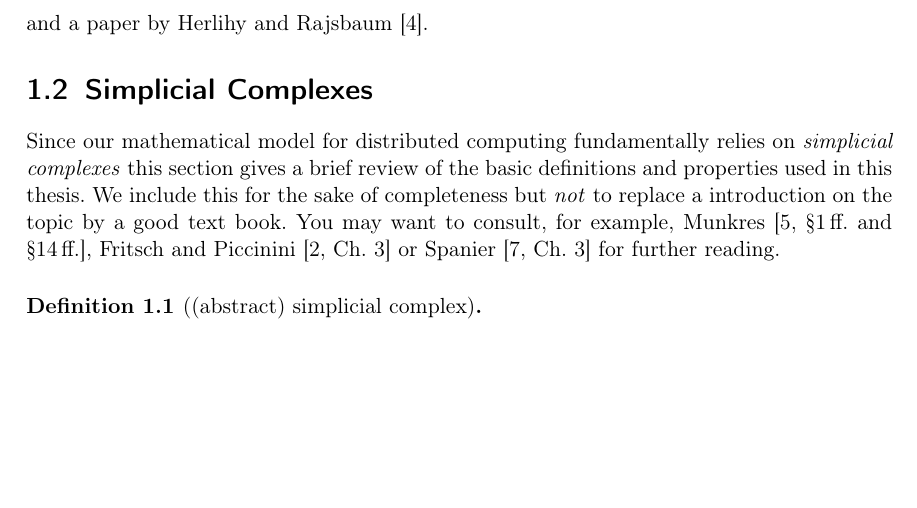
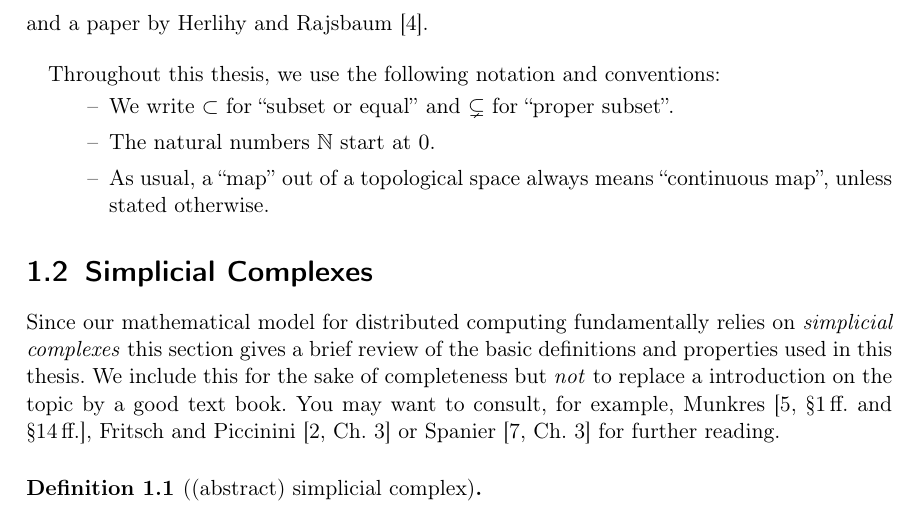
Before and after one commit to J0J0/loop_agreement, a LaTeX thesis (loop_agreement.tex, which reads chap1.tex): part of page 4 of 23, cut so that both start at the same text, the shorter picture padded with empty space. Compiled offline with pdfLaTeX.

Commit message:
add notation and conventions

```diff
--- a/chap1.tex
+++ b/chap1.tex
@@ -54,9 +54,20 @@ Herlihy et~al.~\cite{bookc:herlihyetal13}, a paper by
 Herlihy and Shavit~\cite{papers:herlihyshavit99}, and a paper by
 Herlihy and Rajsbaum~\cite{paper:herlihyrajsbaum03}.
 
+\bigskip
+Throughout this thesis, we use the following notation and conventions:
+\begin{itemize}
+    \item
+        We write $\subset$ for \enquote{subset or equal}
+        and $\subsetneq$ for \enquote{proper subset}.
 
+    \item
+        The natural numbers $\N$ start at $0$.
 
-
+    \item
+        As usual, a \enquote{map} out of a topological space always means
+        \enquote{continuous map}, unless stated otherwise.
+\end{itemize}
 
 \section{Simplicial Complexes}
 Since our mathematical model for distributed computing fundamentally relies on
```
Also changed, not shown: chap1.tex (2 more changed lines).
